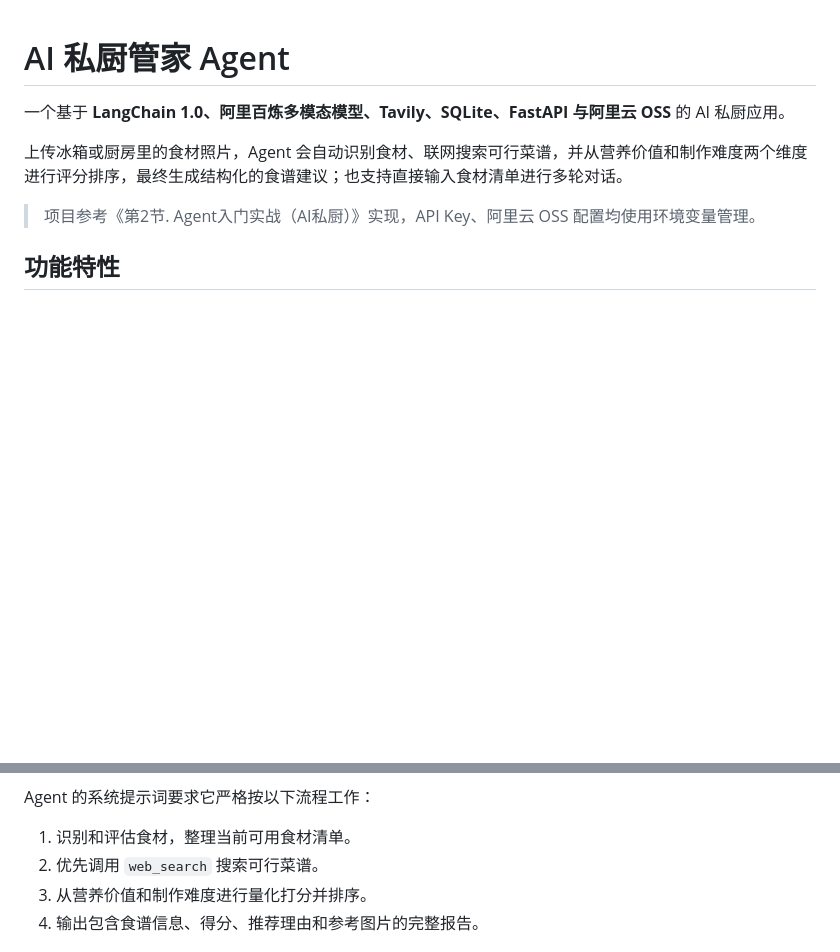
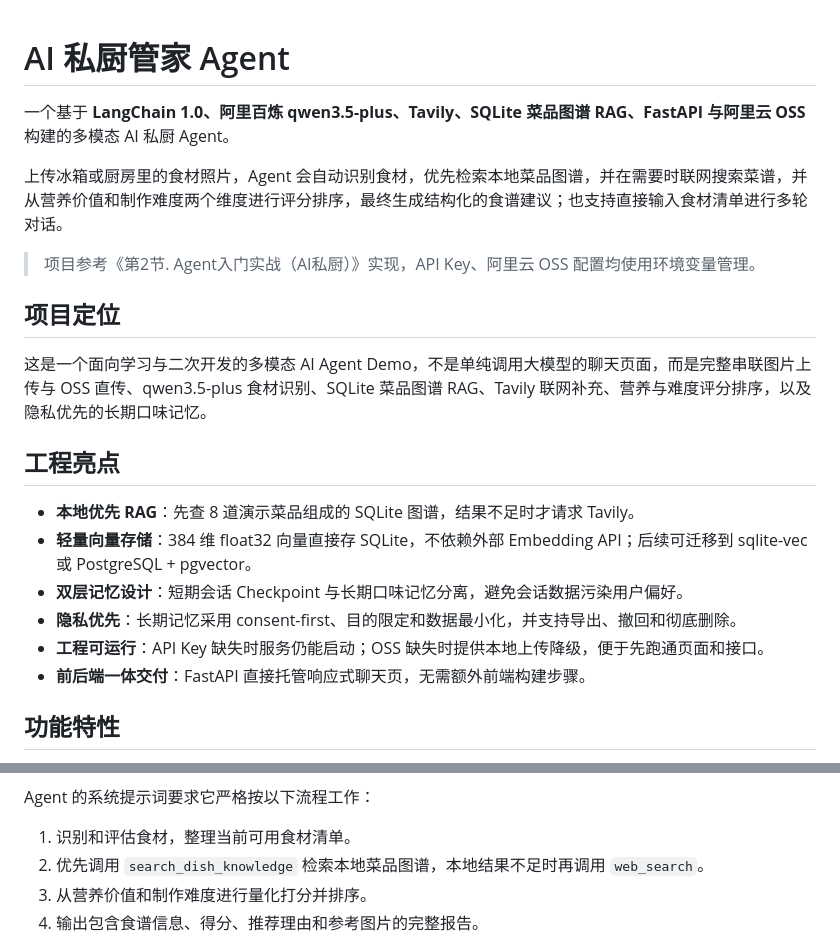
Before and after one commit to swaggyz7/chef_agent, a Markdown page: README.md, 2 parts joined by grey strips. Rendered like a GitHub page; blank space fills up the shorter version.

Commit message:
docs: refine project technical description

```diff
--- a/README.md
+++ b/README.md
@@ -1,10 +1,24 @@
 # AI 私厨管家 Agent
 
-一个基于 **LangChain 1.0、阿里百炼多模态模型、Tavily、SQLite、FastAPI 与阿里云 OSS** 的 AI 私厨应用。
+一个基于 **LangChain 1.0、阿里百炼 qwen3.5-plus、Tavily、SQLite 菜品图谱 RAG、FastAPI 与阿里云 OSS** 构建的多模态 AI 私厨 Agent。
 
-上传冰箱或厨房里的食材照片，Agent 会自动识别食材、联网搜索可行菜谱，并从营养价值和制作难度两个维度进行评分排序，最终生成结构化的食谱建议；也支持直接输入食材清单进行多轮对话。
+上传冰箱或厨房里的食材照片，Agent 会自动识别食材，优先检索本地菜品图谱，并在需要时联网搜索菜谱，并从营养价值和制作难度两个维度进行评分排序，最终生成结构化的食谱建议；也支持直接输入食材清单进行多轮对话。
 
 > 项目参考《第2节. Agent入门实战（AI私厨）》实现，API Key、阿里云 OSS 配置均使用环境变量管理。
+
+## 项目定位
+
+这是一个面向学习与二次开发的多模态 AI Agent Demo，不是单纯调用大模型的聊天页面，而是完整串联图片上传与 OSS 直传、qwen3.5-plus 食材识别、SQLite 菜品图谱 RAG、Tavily 联网补充、营养与难度评分排序，以及隐私优先的长期口味记忆。
+
+## 工程亮点
+
+- **本地优先 RAG**：先查 8 道演示菜品组成的 SQLite 图谱，结果不足时才请求 Tavily。
+- **轻量向量存储**：384 维 float32 向量直接存 SQLite，不依赖外部 Embedding API；后续可迁移到 sqlite-vec 或 PostgreSQL + pgvector。
+- **双层记忆设计**：短期会话 Checkpoint 与长期口味记忆分离，避免会话数据污染用户偏好。
+- **隐私优先**：长期记忆采用 consent-first、目的限定和数据最小化，并支持导出、撤回和彻底删除。
+- **工程可运行**：API Key 缺失时服务仍能启动；OSS 缺失时提供本地上传降级，便于先跑通页面和接口。
+- **前后端一体交付**：FastAPI 直接托管响应式聊天页，无需额外前端构建步骤。
+
 
 ## 功能特性
 
@@ -99,7 +113,7 @@ flowchart LR
 Agent 的系统提示词要求它严格按以下流程工作：
 
 1. 识别和评估食材，整理当前可用食材清单。
-2. 优先调用 `web_search` 搜索可行菜谱。
+2. 优先调用 `search_dish_knowledge` 检索本地菜品图谱，本地结果不足时再调用 `web_search`。
 3. 从营养价值和制作难度进行量化打分并排序。
 4. 输出包含食谱信息、得分、推荐理由和参考图片的完整报告。
 
```
